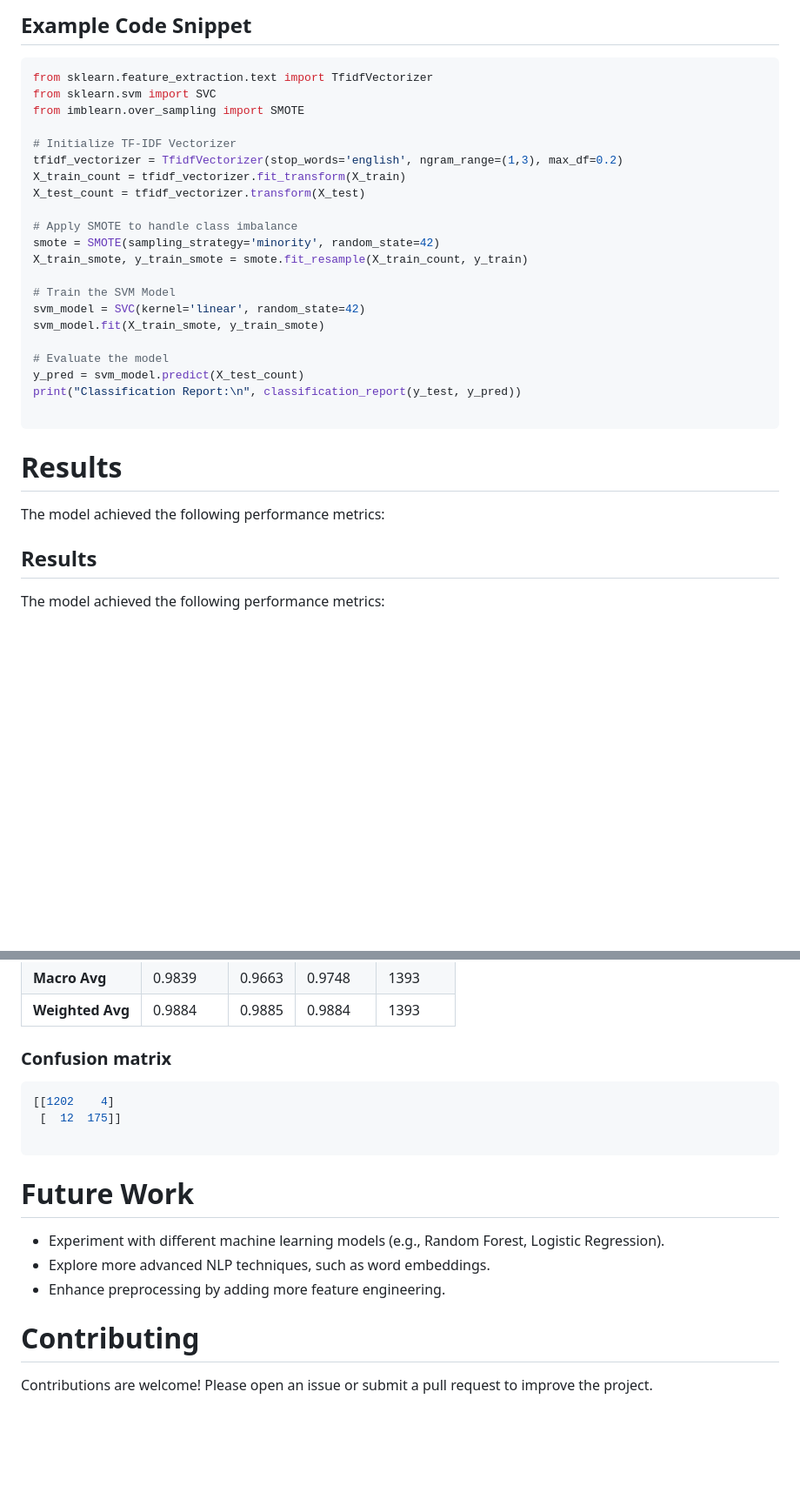
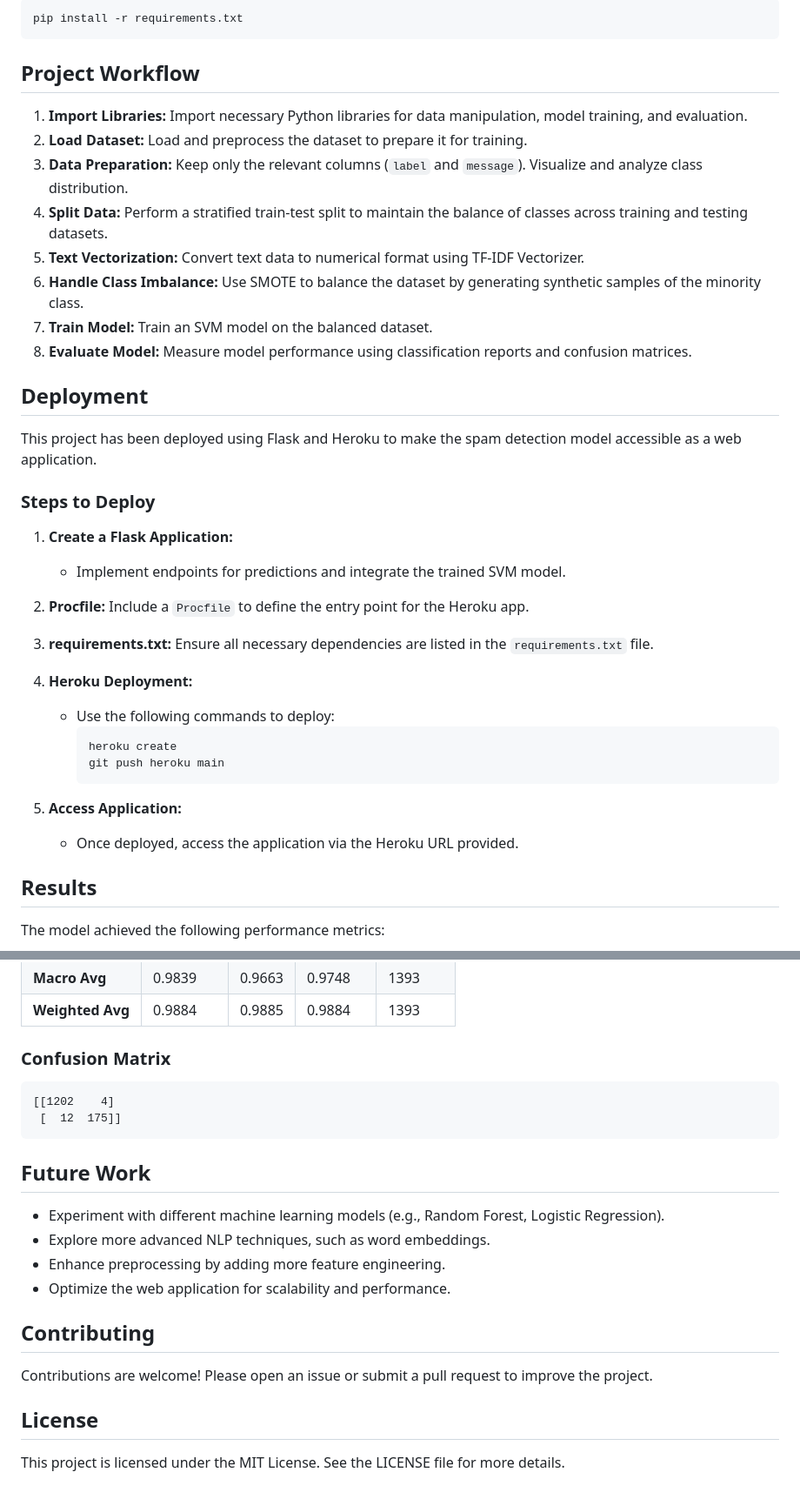
Before and after one commit to NateChris14/SpamClassification-using-TFIDF-Vectorizer, a Markdown page: README.md, 2 parts joined by grey strips. Shown at 87% size. Rendered like a GitHub page; blank space fills up the shorter version.

````diff
--- a/README.md
+++ b/README.md
@@ -63,34 +46,38 @@ pip install pandas scikit-learn imbalanced-learn seaborn numpy
-## Example Code Snippet
-
-
-```python
-from sklearn.feature_extraction.text import TfidfVectorizer
-from sklearn.svm import SVC
-from imblearn.over_sampling import SMOTE
-
-# Initialize TF-IDF Vectorizer
-tfidf_vectorizer = TfidfVectorizer(stop_words='english', ngram_range=(1,3), max_df=0.2)
-X_train_count = tfidf_vectorizer.fit_transform(X_train)
-X_test_count = tfidf_vectorizer.transform(X_test)
-
-# Apply SMOTE to handle class imbalance
-smote = SMOTE(sampling_strategy='minority', random_state=42)
-X_train_smote, y_train_smote = smote.fit_resample(X_train_count, y_train)
-
-# Train the SVM Model
-svm_model = SVC(kernel='linear', random_state=42)
-svm_model.fit(X_train_smote, y_train_smote)
-
-# Evaluate the model
-y_pred = svm_model.predict(X_test_count)
-print("Classification Report:\n", classification_report(y_test, y_pred))
-
+pip install -r requirements.txt
 ```
 
-# Results
+## Project Workflow
 
-The model achieved the following performance metrics:
+1. **Import Libraries:** Import necessary Python libraries for data manipulation, model training, and evaluation.
+2. **Load Dataset:** Load and preprocess the dataset to prepare it for training.
+3. **Data Preparation:** Keep only the relevant columns (`label` and `message`). Visualize and analyze class distribution.
+4. **Split Data:** Perform a stratified train-test split to maintain the balance of classes across training and testing datasets.
+5. **Text Vectorization:** Convert text data to numerical format using TF-IDF Vectorizer.
+6. **Handle Class Imbalance:** Use SMOTE to balance the dataset by generating synthetic samples of the minority class.
+7. **Train Model:** Train an SVM model on the balanced dataset.
+8. **Evaluate Model:** Measure model performance using classification reports and confusion matrices.
 
+## Deployment
+
+This project has been deployed using Flask and Heroku to make the spam detection model accessible as a web application.
+
+### Steps to Deploy
+1. **Create a Flask Application:**
+   - Implement endpoints for predictions and integrate the trained SVM model.
+
+2. **Procfile:** Include a `Procfile` to define the entry point for the Heroku app.
+
+3. **requirements.txt:** Ensure all necessary dependencies are listed in the `requirements.txt` file.
+
+4. **Heroku Deployment:**
+   - Use the following commands to deploy:
+     ```bash
+     heroku create
+     git push heroku main
+     ```
+
+5. **Access Application:**
+   - Once deployed, access the application via the Heroku URL provided.
 
 ## Results
 
@@ -104,19 +91,23 @@ The model achieved the following performance metrics:
 | **Macro Avg**     | 0.9839    | 0.9663  | 0.9748   | 1393    |
 | **Weighted Avg**  | 0.9884    | 0.9885  | 0.9884   | 1393    |
 
-### Confusion matrix
-
-```lua
+### Confusion Matrix
+```plaintext
 [[1202    4]
  [  12  175]]
+```
 
-```
-# Future Work
+## Future Work
 
 - Experiment with different machine learning models (e.g., Random Forest, Logistic Regression).
 - Explore more advanced NLP techniques, such as word embeddings.
 - Enhance preprocessing by adding more feature engineering.
+- Optimize the web application for scalability and performance.
 
-# Contributing
+## Contributing
 
 Contributions are welcome! Please open an issue or submit a pull request to improve the project.
+
+## License
+
+This project is licensed under the MIT License. See the LICENSE file for more details.
````
Also changed, not shown: other parts of README.md (+19 -36 lines).
